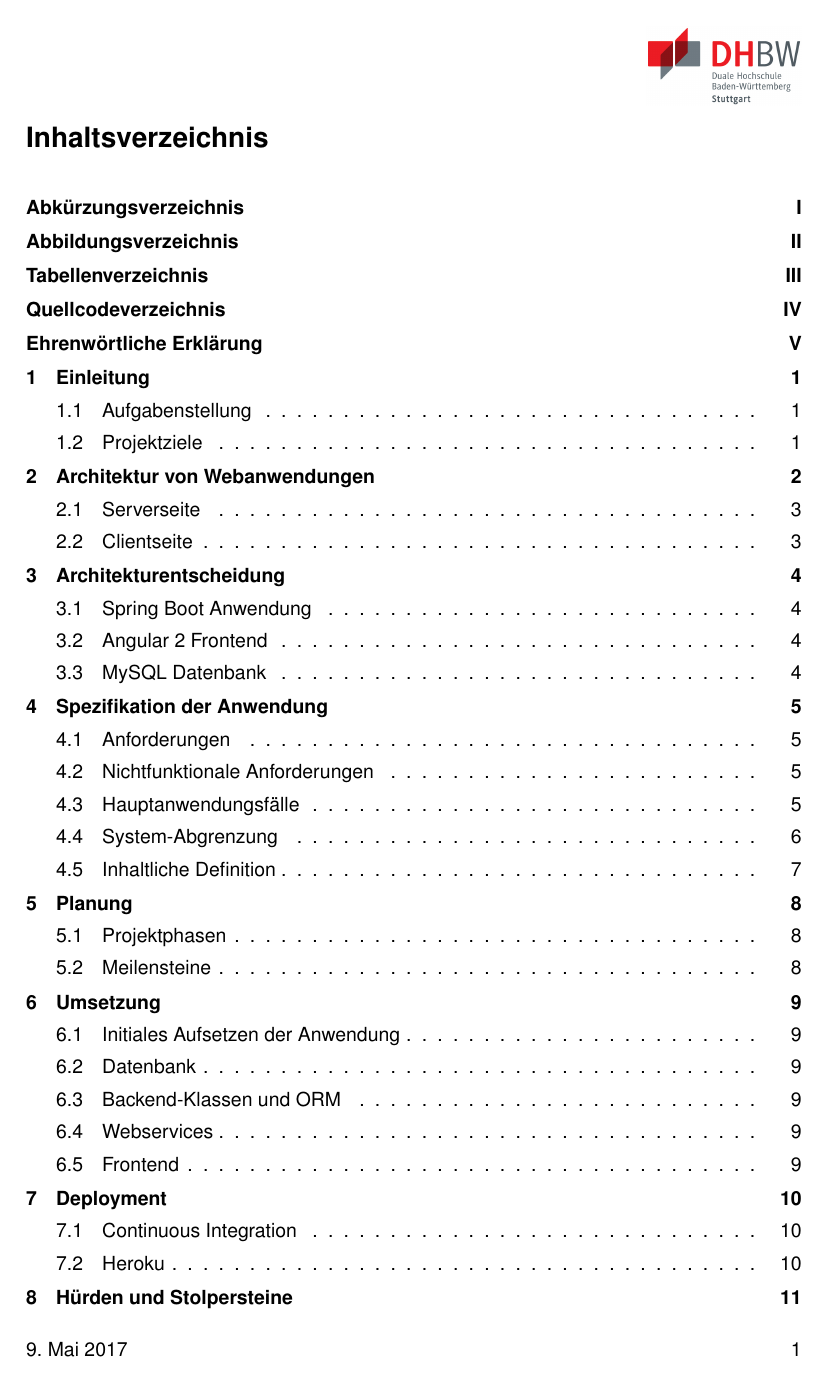
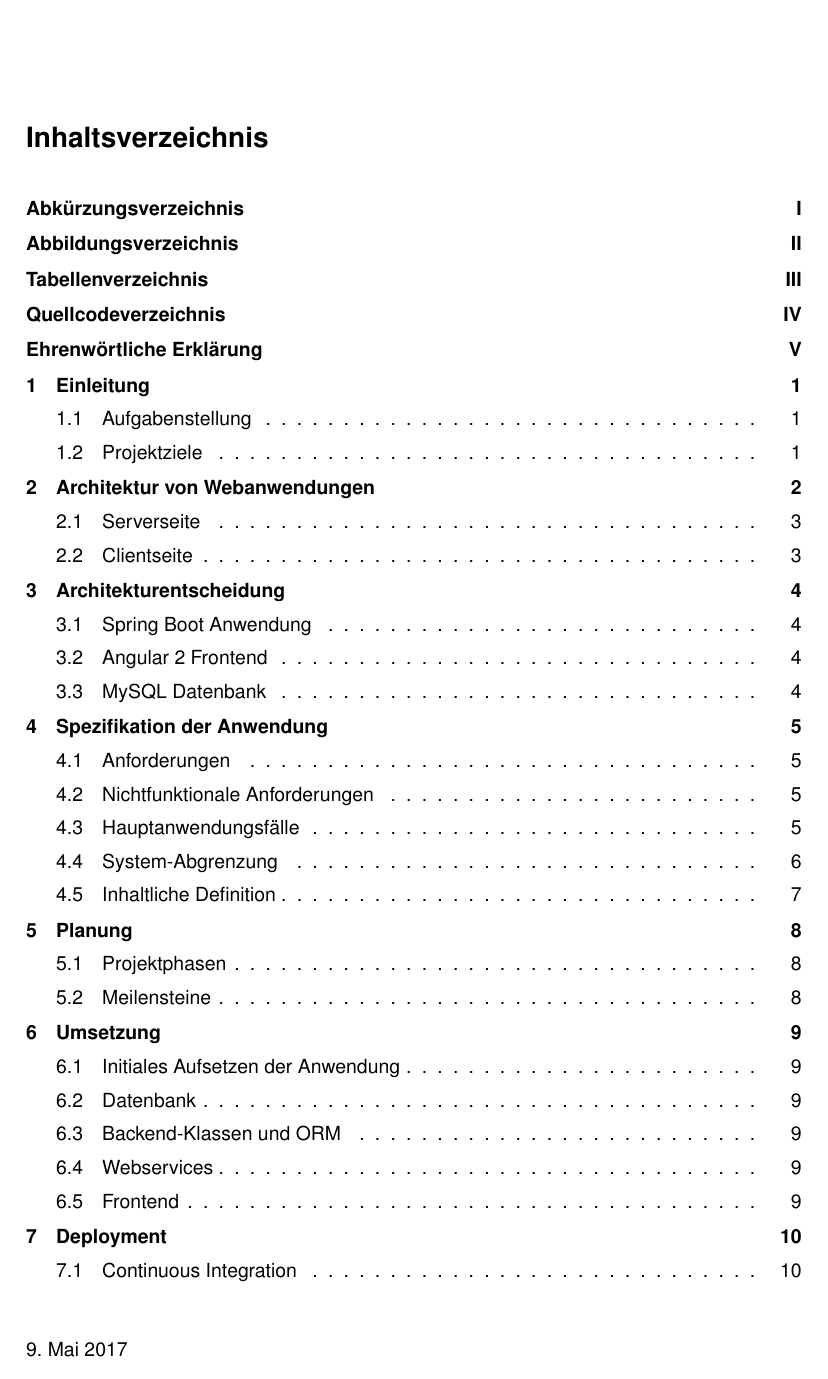
Before and after one commit to yagoar/webshop, a LaTeX document (bericht/studienarbeit.tex, which reads bericht/praeambel.tex): page 2 of 22. Compiled offline with pdfLaTeX.

Commit message:
Fix footer

```diff
--- a/bericht/praeambel.tex
+++ b/bericht/praeambel.tex
@@ -27,7 +27,7 @@
 \newcommand*{\Appendixautorefname}{Anhang}
 
 % Seitenlayout
-\usepackage[left=2.5cm,right=2.5cm,top=2.5cm,bottom=2.5cm,headheight=33.10503pt,headsep=15pt]{geometry}
+\usepackage[left=2.5cm,right=2.5cm,top=2.5cm,bottom=2.5cm]{geometry}
 \setlength{\parindent}{0pt}
 \setlength{\parskip}{1em}
 \setlength{\emergencystretch}{\textwidth}
@@ -67,15 +67,23 @@
 
 \fancyhf{}
 \fancyfoot[L]{ \today }
-\fancyhead[R]{\includegraphics[width=0.2\textwidth]{bilder/dhbw_logo.jpg}}
 \fancyfoot[R]{\thepage}
 \renewcommand{\headrulewidth}{0pt}
 \renewcommand{\footrulewidth}{0pt}
 
 \fancypagestyle{fancynopage}{
 	\fancyhf{}
+	\fancyfoot[L]{ \today }
 	\renewcommand{\headrulewidth}{0pt}
 	\renewcommand{\footrulewidth}{0pt}
+}
+
+\fancypagestyle{mystyle}{
+\fancyhf{}
+\fancyfoot[L]{ \today }
+\fancyfoot[R]{\thepage}
+\renewcommand{\headrulewidth}{0pt}
+\renewcommand{\footrulewidth}{0pt}
 }
 
 \fancypagestyle{plain}{
```
Also changed, not shown: bericht/format/lists.tex (+2 -4 lines), bericht/format/titlepage.tex (+1 -1 lines).
